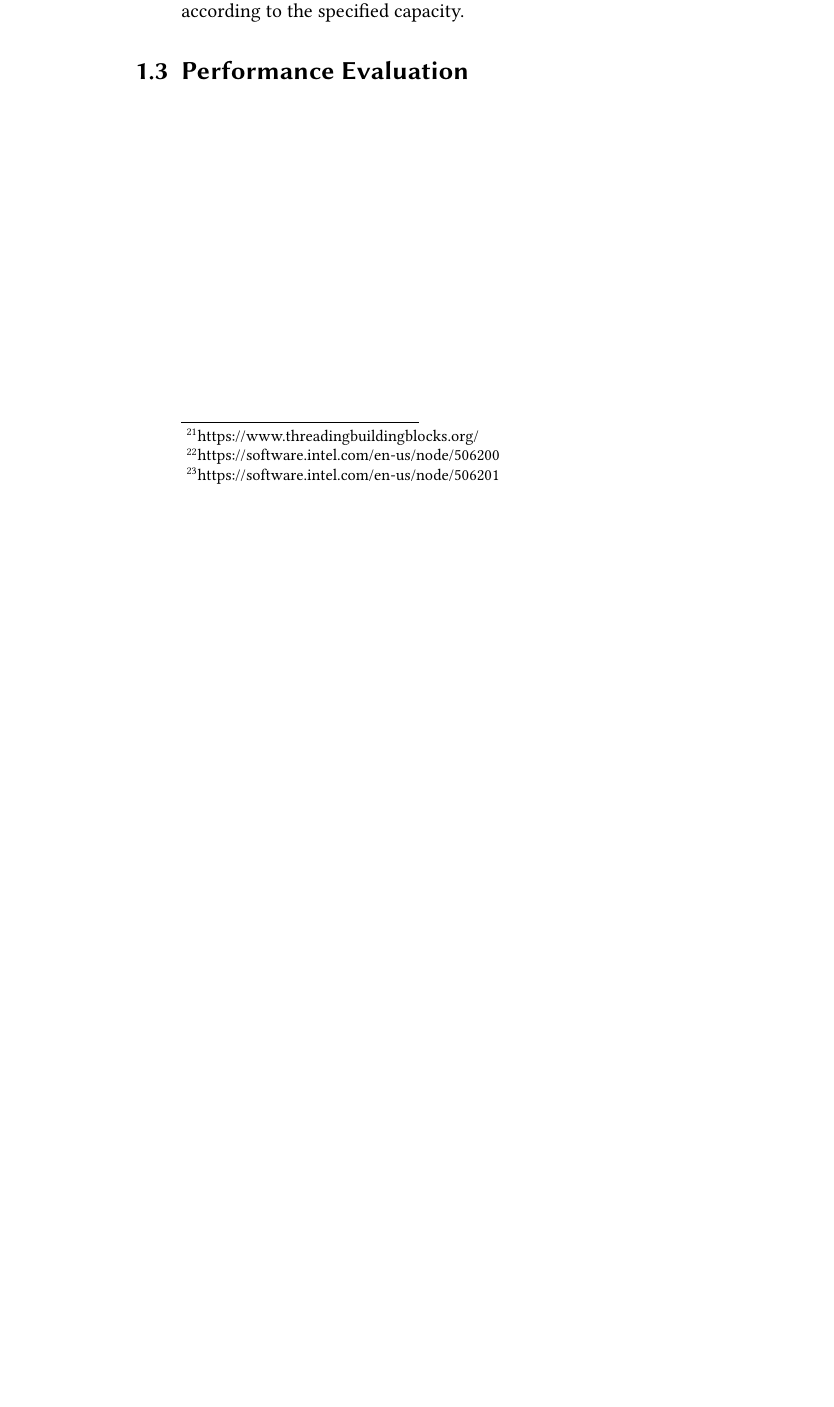
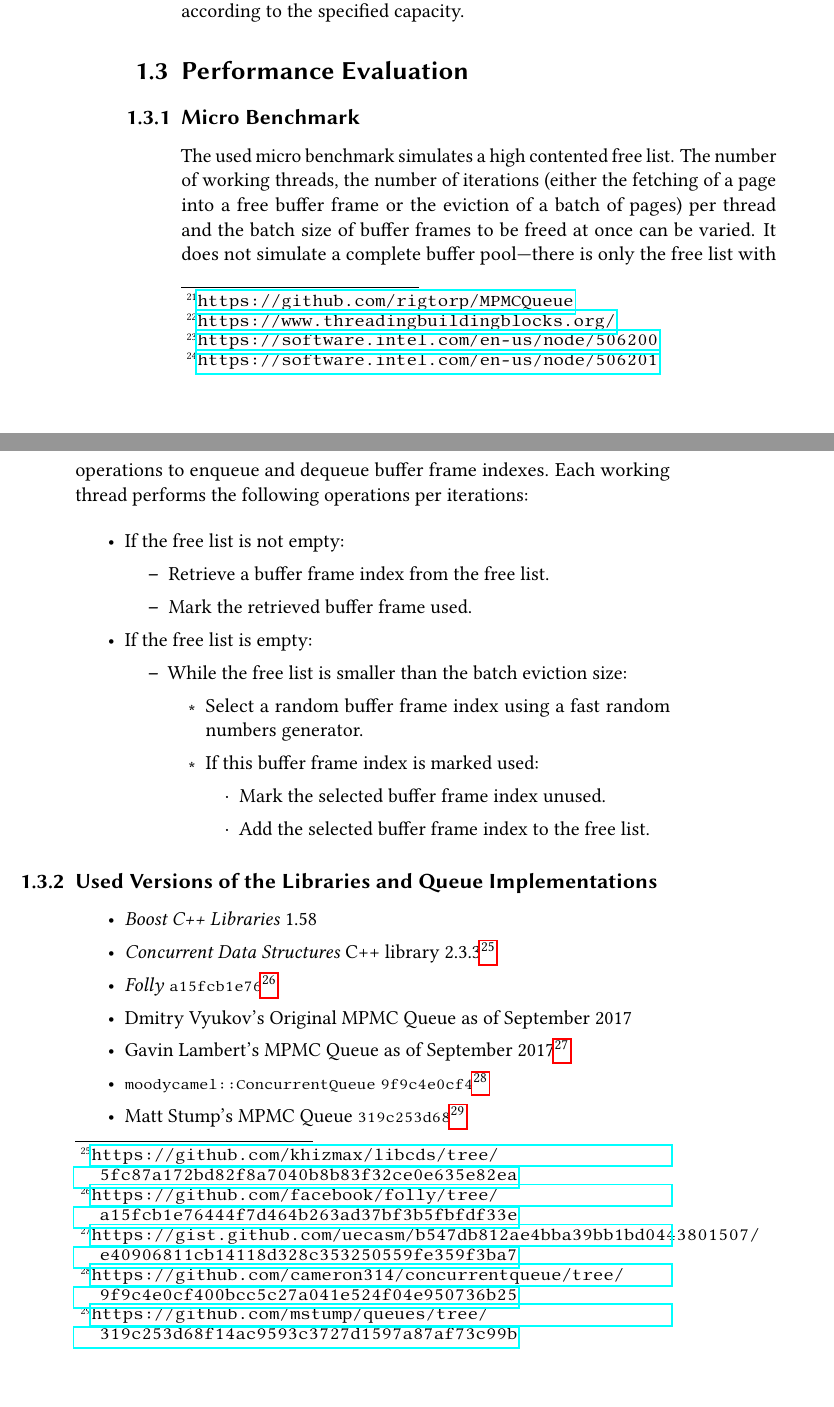
Before and after one commit to iMax3060/Project-Thesis, a LaTeX thesis (thesis.tex, which reads tex/free_list.tex): part of page 13 of 15 before the commit and two parts of pages 13 and 14 of 17 after it, the two joined at a grey line, cut so that both start at the same text, the shorter picture padded with empty space. Compiled offline with pdfLaTeX.

Commit message:
Started the performance evaluation section for free lists
- Described the micro benchmark.
- Specified the versions of the queues evaluated.
- Specified the configuration of the system used for the evaluation.
- Introduced the url package.

```diff
--- a/tex/free_list.tex
+++ b/tex/free_list.tex
@@ -106 +106,2 @@
 
+	The bounded lock-free queue\footnote{\url{https://github.com/rigtorp/MPMCQueue}} of Erik Rigtorp uses a ticket dispenser system similar to the one of \textit{Folly}'s MPMC queue from Subsection \ref{subsec:folly-mpmc}.
@@ -108,14 +108,56 @@
 
 \subsection[TBB Concurrent Queue]{Threading Building Blocks Concurrent Queue} \label{subsec:intel-bounded}%Check license
 
-	The Threading Building Blocks library\footnote{https://www.threadingbuildingblocks.org/} is an open source library originally developed by Intel®. The first thread-safe queue implementation\footnote{https://software.intel.com/en-us/node/506200} of this library is unbounded and non-blocking.
+	The \textit{Threading Building Blocks} library\footnote{\url{https://www.threadingbuildingblocks.org/}} is an open source library originally developed by Intel®. The first thread-safe queue implementation\footnote{\url{https://software.intel.com/en-us/node/506200}} of this library is unbounded and non-blocking.
 
 	Internally, this queue implementation uses multiple lock-based micro queues to allow concurrent enqueue/dequeue executions. Therefore, the guarantees of this queue is similar to those of the \lstinline{moodycamel::ConcurrentQueue} from Subsection \ref{subsec:moodycamel}.
 
 \subsection[TBB Bounded Concurrent Queue]{Threading Building Blocks Bounded Concurrent Dual Queue} \label{subsec:intel-unbounded}%Check license
 
-	The other thread-safe queue implementation\footnote{https://software.intel.com/en-us/node/506201} of the Threading Building Blocks library is unbounded and partially non-blocking.
+	The other thread-safe queue implementation\footnote{\url{https://software.intel.com/en-us/node/506201}} of the \textit{Threading Building Blocks} library is unbounded and partially non-blocking.
 
 	This queue implementation is almost identical to the other one of the Threading Building Blocks library but it does allow the limitation of the capacity. An enqueuing operation has to wait if the queue is already full according to the specified capacity.
 
 \section[Performance Evaluation]{Performance Evaluation} \label{sec:free-list-performance}
+
+\subsection[Micro Benchmark]{Micro Benchmark}
+
+	The used micro benchmark simulates a high contented free list. The number of working threads, the number of iterations (either the fetching of a page into a free buffer frame or the eviction of a batch of pages) per thread and the batch size of buffer frames to be freed at once can be varied. It does not simulate a complete buffer pool---there is only the free list with operations to enqueue and dequeue buffer frame indexes. Each working thread performs the following operations per iterations:
+
+\begin{@empty}
+	\begin{itemize}
+		\itemsep0em
+		\item	If the free list is not empty:
+			\begin{itemize}
+				\item	Retrieve a buffer frame index from the free list.
+				\item Mark the retrieved buffer frame used.
+			\end{itemize}
+		\item	If the free list is empty:
+			\begin{itemize}
+				\item	While the free list is smaller than the batch eviction size:
+					\begin{itemize}
+						\item	Select a random buffer frame index using a fast random numbers generator.
+						\item If this buffer frame index is marked used:
+							\begin{itemize}
+								\item	Mark the selected buffer frame index unused.
+								\item	Add the selected buffer frame index to the free list.
+							\end{itemize}
+					\end{itemize}
+			\end{itemize}
+	\end{itemize}
+\end{@empty}
+
+\subsection[Queue Versions]{Used Versions of the Libraries and Queue Implementations}
+
+\begin{@empty}
+	\begin{itemize}
+		\itemsep0em
+		\item	\textit{Boost C++ Libraries} 1.58
+		\item	\textit{Concurrent Data Structures} C++ library 2.3.3\footnote{\url{https://github.com/khizmax/libcds/tree/5fc87a172bd82f8a7040b8b83f32ce0e635e82ea}}
+		\item	\textit{Folly} \lstinline{a15fcb1e76}\footnote{\url{https://github.com/facebook/folly/tree/a15fcb1e76444f7d464b263ad37bf3b5fbfdf33e}}
+		\item	Dmitry Vyukov's Original MPMC Queue as of September 2017
+		\item	Gavin Lambert's MPMC Queue as of September 2017\footnote{\url{https://gist.github.com/uecasm/b547db812ae4bba39bb1bd0443801507/e40906811cb14118d328c353250559fe359f3ba7}}
+		\item	\lstinline{moodycamel::ConcurrentQueue} \lstinline{9f9c4e0cf4}\footnote{\url{https://github.com/cameron314/concurrentqueue/tree/9f9c4e0cf400bcc5c27a041e524f04e950736b25}}
+		\item	Matt Stump's MPMC Queue \lstinline{319c253d68}\footnote{\url{https://github.com/mstump/queues/tree/319c253d68f14ac9593c3727d1597a87af73c99b}}
+		\item	Erik Rigtorp's MPMC Queue \lstinline{57366e41f3}\footnote{\url{https://github.com/rigtorp/MPMCQueue/tree/57366e41f3f48316f175c2e704795f519a92e1d5}}
+		\item	Intel® Threading Building Blocks 2017 Update 7
--- a/thesis.tex
+++ b/thesis.tex
@@ -127,6 +127,7 @@
 \DeclareSIUnit\year{\text{year}}				% define the unit \year
 \DeclareSIUnit\queries{\text{queries}}		% define the unit \queries
 \DeclareSIUnit\transactions{\text{transactions}}	% define the unit \transactions
+\usepackage[hyphens]{url}
 
 \usepackage{graphicx}				% allows including of graphics and the scaling and rotating of elements
 \usepackage{etoolbox}				% toolbox used by packages and classes
```
Also changed, not shown: thesis.pdf, tex/free_list.tex (60 more changed lines).
